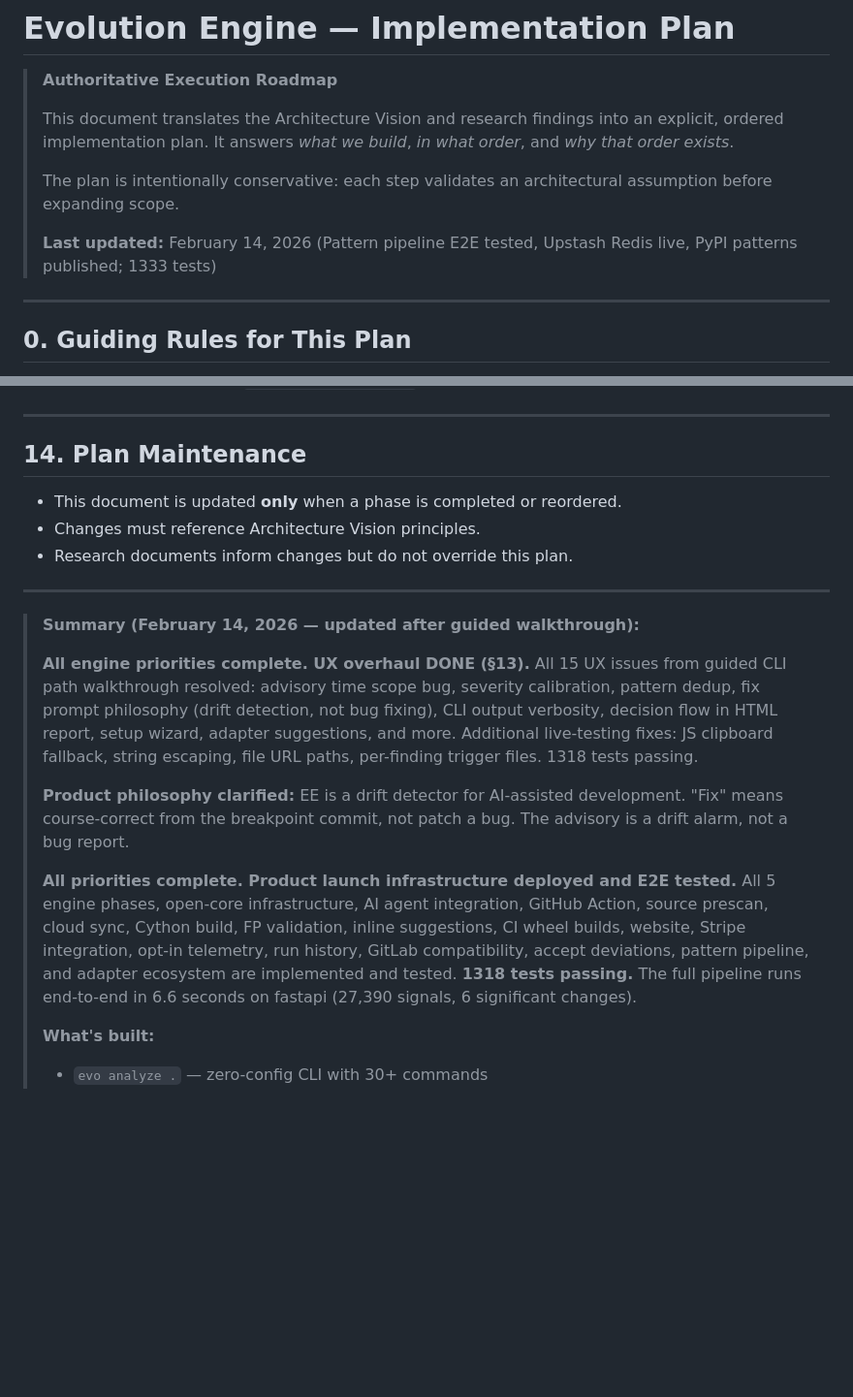
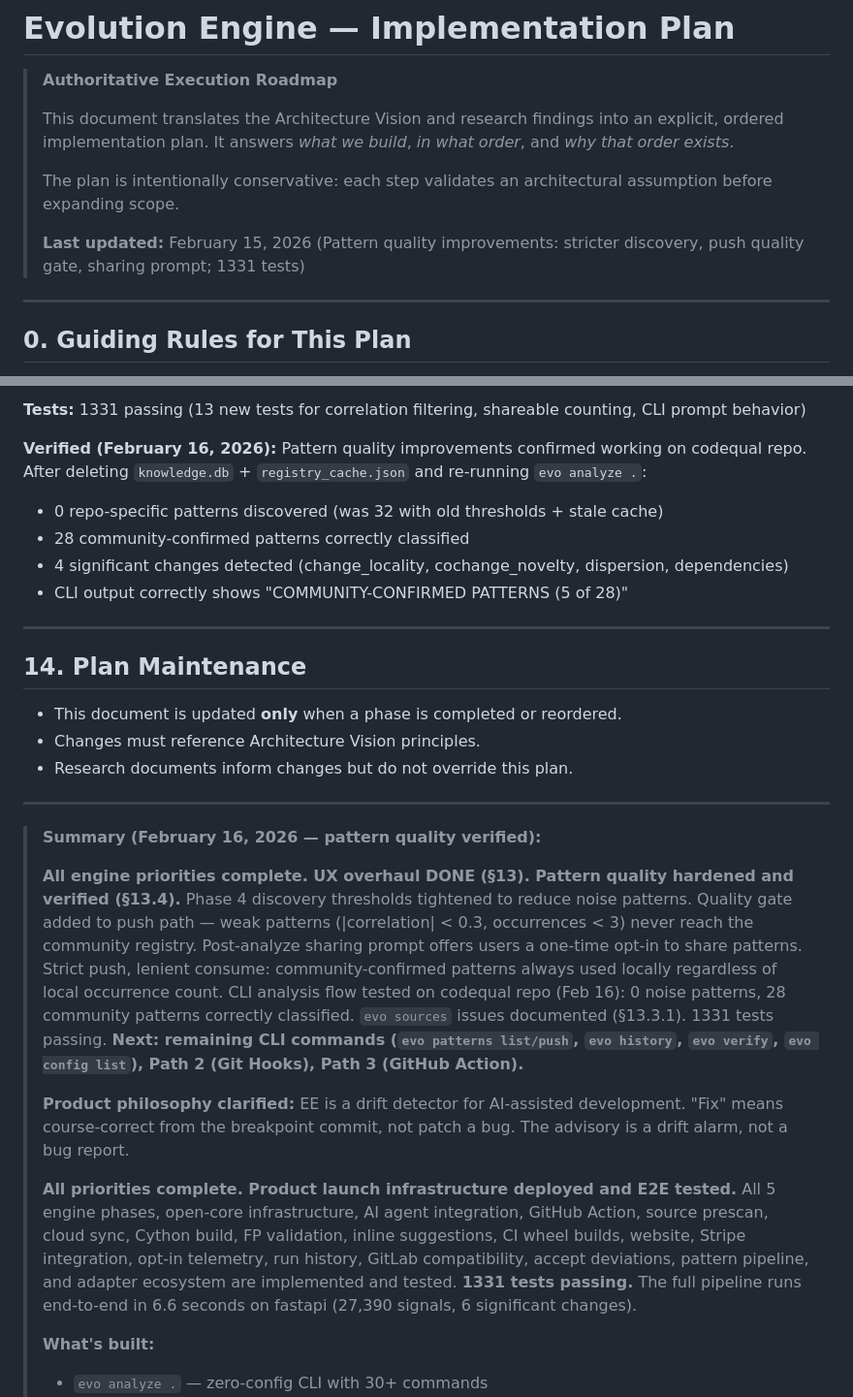
Before and after one commit to alpsla/evolution-engine, a Markdown page: docs/IMPLEMENTATION_PLAN.md, 2 parts joined by grey strips. Shown at 97% size. GitHub-like rendering; blank space fills up the shorter version.

```diff
--- a/docs/IMPLEMENTATION_PLAN.md
+++ b/docs/IMPLEMENTATION_PLAN.md
@@ -7,7 +7,7 @@
 >
 > The plan is intentionally conservative: each step validates an architectural assumption before expanding scope.
 >
-> **Last updated:** February 14, 2026 (Pattern pipeline E2E tested, Upstash Redis live, PyPI patterns published; 1333 tests)
+> **Last updated:** February 15, 2026 (Pattern quality improvements: stricter discovery, push quality gate, sharing prompt; 1331 tests)
 
 ---
 
@@ -1483,3 +1534,12 @@ Round 5 — Future:
+**Tests:** 1331 passing (13 new tests for correlation filtering, shareable counting, CLI prompt behavior)
+
+**Verified (February 16, 2026):** Pattern quality improvements confirmed working on codequal repo.
+After deleting `knowledge.db` + `registry_cache.json` and re-running `evo analyze .`:
+- 0 repo-specific patterns discovered (was 32 with old thresholds + stale cache)
+- 28 community-confirmed patterns correctly classified
+- 4 significant changes detected (change_locality, cochange_novelty, dispersion, dependencies)
+- CLI output correctly shows "COMMUNITY-CONFIRMED PATTERNS (5 of 28)"
+
 ---
 
 ## 14. Plan Maintenance
@@ -1490,13 +1550,17 @@ Round 5 — Future:
 
 ---
 
-> **Summary (February 14, 2026 — updated after guided walkthrough):**
->
-> **All engine priorities complete. UX overhaul DONE (§13).** All 15 UX issues from guided CLI path
-> walkthrough resolved: advisory time scope bug, severity calibration, pattern dedup, fix prompt
-> philosophy (drift detection, not bug fixing), CLI output verbosity, decision flow in HTML report,
-> setup wizard, adapter suggestions, and more. Additional live-testing fixes: JS clipboard fallback,
-> string escaping, file URL paths, per-finding trigger files. 1318 tests passing.
+> **Summary (February 16, 2026 — pattern quality verified):**
+>
+> **All engine priorities complete. UX overhaul DONE (§13). Pattern quality hardened and verified (§13.4).**
+> Phase 4 discovery thresholds tightened to reduce noise patterns. Quality gate added to push
+> path — weak patterns (|correlation| < 0.3, occurrences < 3) never reach the community registry.
+> Post-analyze sharing prompt offers users a one-time opt-in to share patterns. Strict push,
+> lenient consume: community-confirmed patterns always used locally regardless of local occurrence
+> count. CLI analysis flow tested on codequal repo (Feb 16): 0 noise patterns, 28 community
+> patterns correctly classified. `evo sources` issues documented (§13.3.1).
+> 1331 tests passing. **Next: remaining CLI commands (`evo patterns list/push`,
+> `evo history`, `evo verify`, `evo config list`), Path 2 (Git Hooks), Path 3 (GitHub Action).**
 >
 > **Product philosophy clarified:** EE is a drift detector for AI-assisted development. "Fix"
 > means course-correct from the breakpoint commit, not patch a bug. The advisory is a drift
@@ -1507,7 +1571,7 @@ Round 5 — Future:
 > Cython build, FP validation, inline suggestions, CI wheel builds, website, Stripe integration,
 > opt-in telemetry, run history, GitLab compatibility, accept deviations, pattern pipeline,
 > and adapter ecosystem are implemented and tested.
-> **1318 tests passing.** The full pipeline runs end-to-end in 6.6 seconds on fastapi
+> **1331 tests passing.** The full pipeline runs end-to-end in 6.6 seconds on fastapi
 > (27,390 signals, 6 significant changes).
 >
 > **What's built:**
```
Also changed, not shown: other parts of docs/IMPLEMENTATION_PLAN.md (+51 -0 lines).
